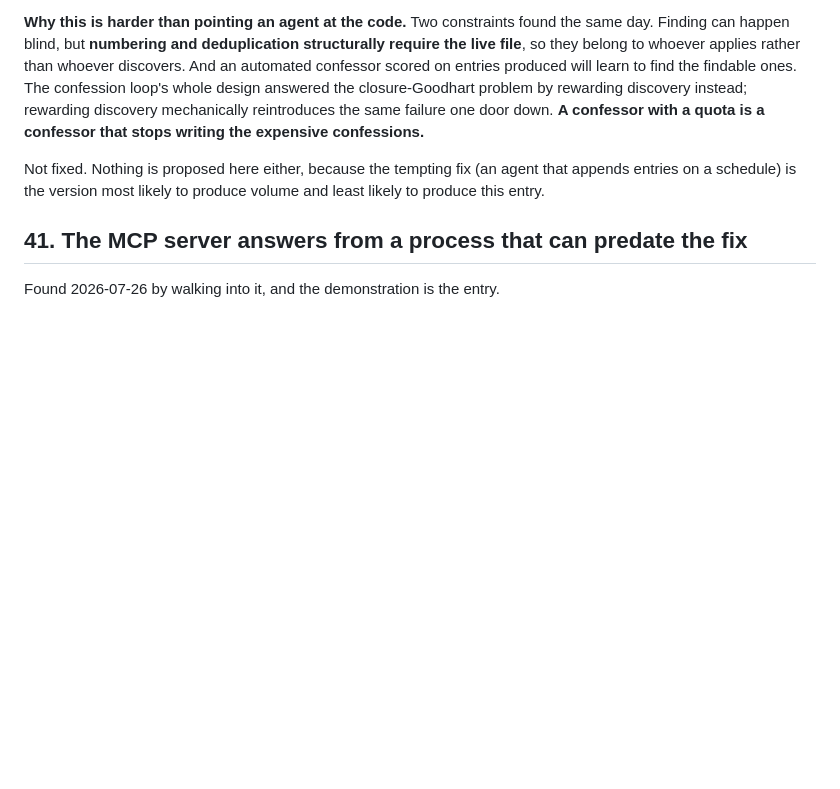
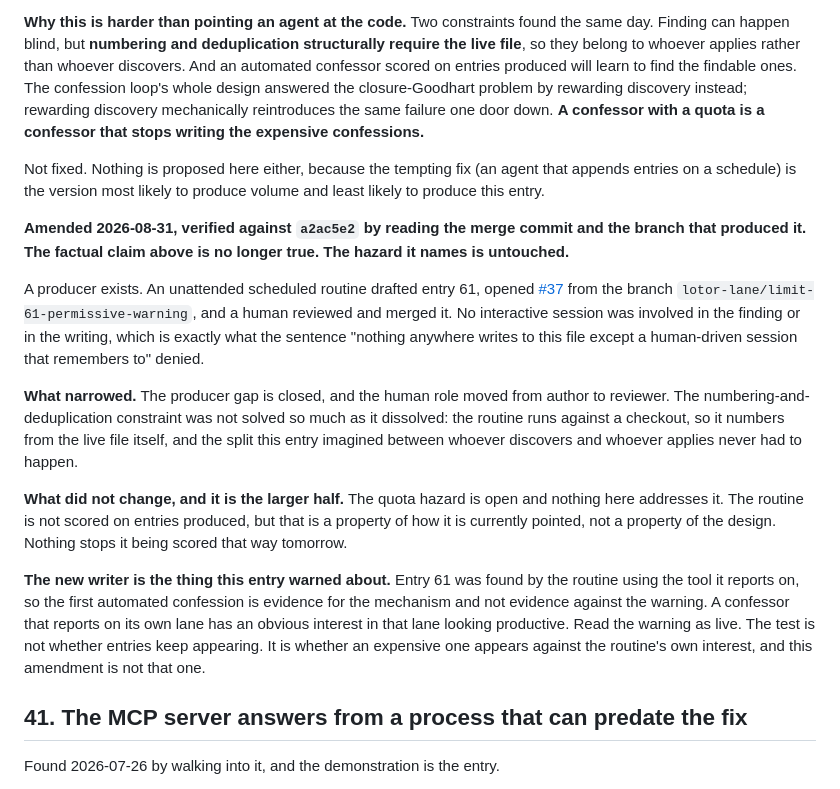
Before and after one commit to githubscum/lotor, a Markdown page: KNOWN-LIMITS.md, the part around the change. GitHub-like rendering; blank space fills up the shorter version.

Commit message:
KNOWN-LIMITS 40: a producer exists, and it is the one this entry warned about
Entry 40 claimed nothing in this repository writes a confession, and that every
entry was written by hand inside a human-driven session. That is no longer true.
An unattended scheduled routine drafted entry 61, opened #37, and a human
reviewed and merged it.

The amendment narrows the factual claim and refuses to close the entry. The
producer gap is closed and the human role moved from author to reviewer. The
quota hazard is untouched: the routine is not scored on entries produced, but
that is how it is pointed today, not a property of the design.

The placement is the argument. Entry 40 ends by naming the tempting fix, an
agent that appends entries on a schedule, as the version most likely to produce
volume and least likely to produce that entry. The amendment sits directly under
that sentence, written by that agent.

Documentation only. 891 tests pass.

Co-Authored-By: Claude Opus 5 (1M context) <noreply@anthropic.com>

```diff
--- a/KNOWN-LIMITS.md
+++ b/KNOWN-LIMITS.md
@@ -1309,6 +1309,36 @@ Not fixed. Nothing is proposed here either, because the tempting fix (an agent t
 appends entries on a schedule) is the version most likely to produce volume and
 least likely to produce this entry.
 
+**Amended 2026-08-31, verified against `a2ac5e2` by reading the merge commit and
+the branch that produced it. The factual claim above is no longer true. The hazard
+it names is untouched.**
+
+A producer exists. An unattended scheduled routine drafted entry 61, opened
+[#37](https://github.com/githubscum/lotor/pull/37) from the branch
+`lotor-lane/limit-61-permissive-warning`, and a human reviewed and merged it. No
+interactive session was involved in the finding or in the writing, which is
+exactly what the sentence "nothing anywhere writes to this file except a
+human-driven session that remembers to" denied.
+
+**What narrowed.** The producer gap is closed, and the human role moved from
+author to reviewer. The numbering-and-deduplication constraint was not solved so
+much as it dissolved: the routine runs against a checkout, so it numbers from the
+live file itself, and the split this entry imagined between whoever discovers and
+whoever applies never had to happen.
+
+**What did not change, and it is the larger half.** The quota hazard is open and
+nothing here addresses it. The routine is not scored on entries produced, but that
+is a property of how it is currently pointed, not a property of the design.
+Nothing stops it being scored that way tomorrow.
+
+**The new writer is the thing this entry warned about.** Entry 61 was found by the
+routine using the tool it reports on, so the first automated confession is
+evidence for the mechanism and not evidence against the warning. A confessor that
+reports on its own lane has an obvious interest in that lane looking productive.
+Read the warning as live. The test is not whether entries keep appearing. It is
+whether an expensive one appears against the routine's own interest, and this
+amendment is not that one.
+
 ## 41. The MCP server answers from a process that can predate the fix
 
 Found 2026-07-26 by walking into it, and the demonstration is the entry.
```
